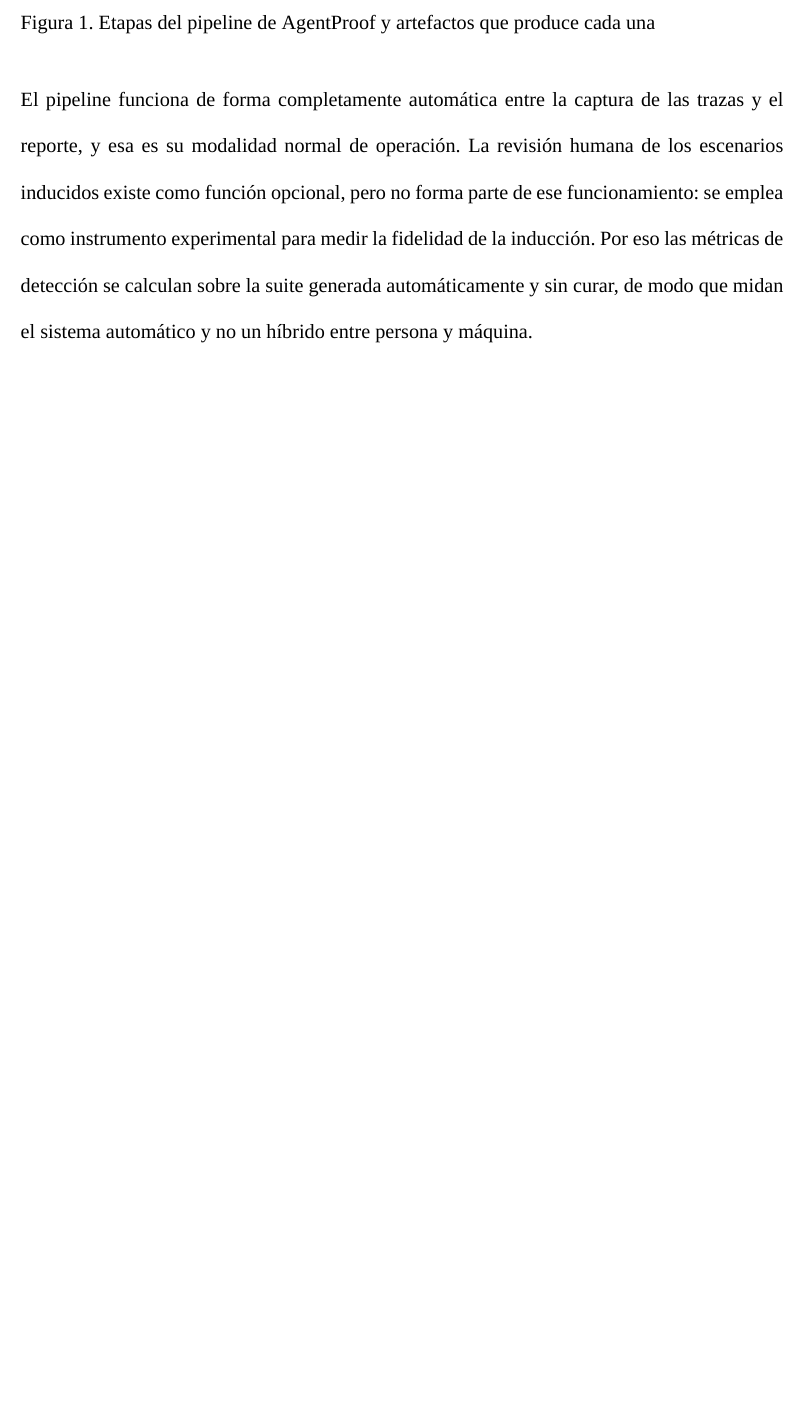
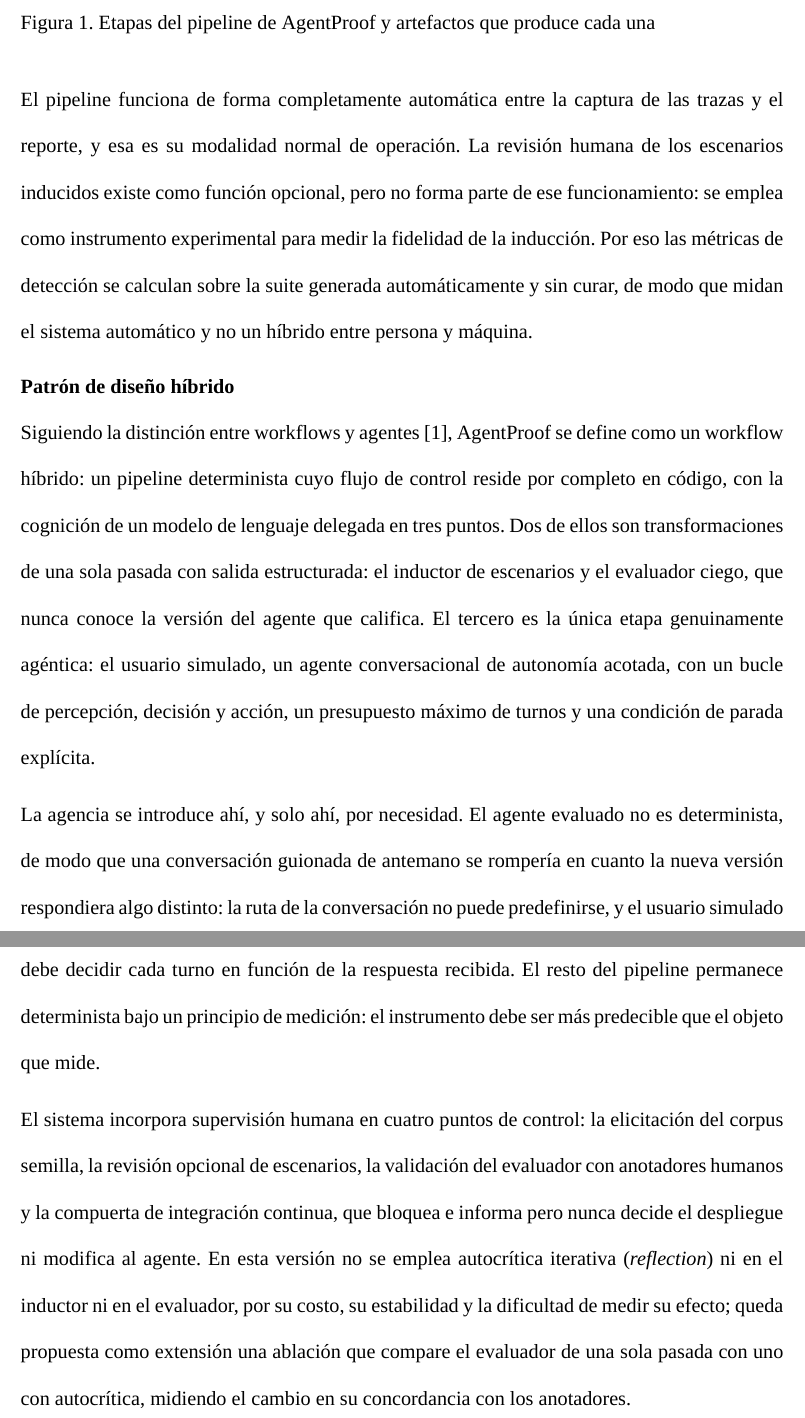
Before and after one commit to junilai/Agent_Proof, a LaTeX thesis (thesis/main.tex, which reads thesis/capitulos/03-propuesta.tex): part of page 18 of 24 before the commit and two parts of pages 18 and 19 of 25 after it, the two joined at a grey line, cut so that both start at the same text, the shorter picture padded with empty space. Compiled offline with XeLaTeX; a missing font is replaced by an installed copy or a similar font; a LaTeX package or settings file that is missing is left out.

Commit message:
thesis(propuesta): patrón de diseño híbrido
Describe AgentProof como un workflow determinista con cognición delegada
en tres puntos (inductor, evaluador ciego y usuario simulado), justifica
por qué el usuario simulado es la única etapa agéntica, y enumera los
cuatro puntos de supervisión humana y la decisión de no usar autocrítica
en esta versión.

Plan: §5.1

```diff
--- a/thesis/capitulos/03-propuesta.tex
+++ b/thesis/capitulos/03-propuesta.tex
@@ -50,4 +50,12 @@ AgentProof toma conversaciones reales con un agente y las convierte en una suite
 
 El pipeline funciona de forma completamente automática entre la captura de las trazas y el reporte, y esa es su modalidad normal de operación. La revisión humana de los escenarios inducidos existe como función opcional, pero no forma parte de ese funcionamiento: se emplea como instrumento experimental para medir la fidelidad de la inducción. Por eso las métricas de detección se calculan sobre la suite generada automáticamente y sin curar, de modo que midan el sistema automático y no un híbrido entre persona y máquina.
 \par
+
+\subtituloapa{Patrón de diseño híbrido}
+Siguiendo la distinción entre workflows y agentes \cite{anthropic2024agents}, AgentProof se define como un workflow híbrido: un pipeline determinista cuyo flujo de control reside por completo en código, con la cognición de un modelo de lenguaje delegada en tres puntos. Dos de ellos son transformaciones de una sola pasada con salida estructurada: el inductor de escenarios y el evaluador ciego, que nunca conoce la versión del agente que califica. El tercero es la única etapa genuinamente agéntica: el usuario simulado, un agente conversacional de autonomía acotada, con un bucle de percepción, decisión y acción, un presupuesto máximo de turnos y una condición de parada explícita.
+\par\vspace{6pt}
+La agencia se introduce ahí, y solo ahí, por necesidad. El agente evaluado no es determinista, de modo que una conversación guionada de antemano se rompería en cuanto la nueva versión respondiera algo distinto: la ruta de la conversación no puede predefinirse, y el usuario simulado debe decidir cada turno en función de la respuesta recibida. El resto del pipeline permanece determinista bajo un principio de medición: el instrumento debe ser más predecible que el objeto que mide.
+\par\vspace{6pt}
+El sistema incorpora supervisión humana en cuatro puntos de control: la elicitación del corpus semilla, la revisión opcional de escenarios, la validación del evaluador con anotadores humanos y la compuerta de integración continua, que bloquea e informa pero nunca decide el despliegue ni modifica al agente. En esta versión no se emplea autocrítica iterativa (\textit{reflection}) ni en el inductor ni en el evaluador, por su costo, su estabilidad y la dificultad de medir su efecto; queda propuesta como extensión una ablación que compare el evaluador de una sola pasada con uno con autocrítica, midiendo el cambio en su concordancia con los anotadores.
+\par
 \endgroup
```
